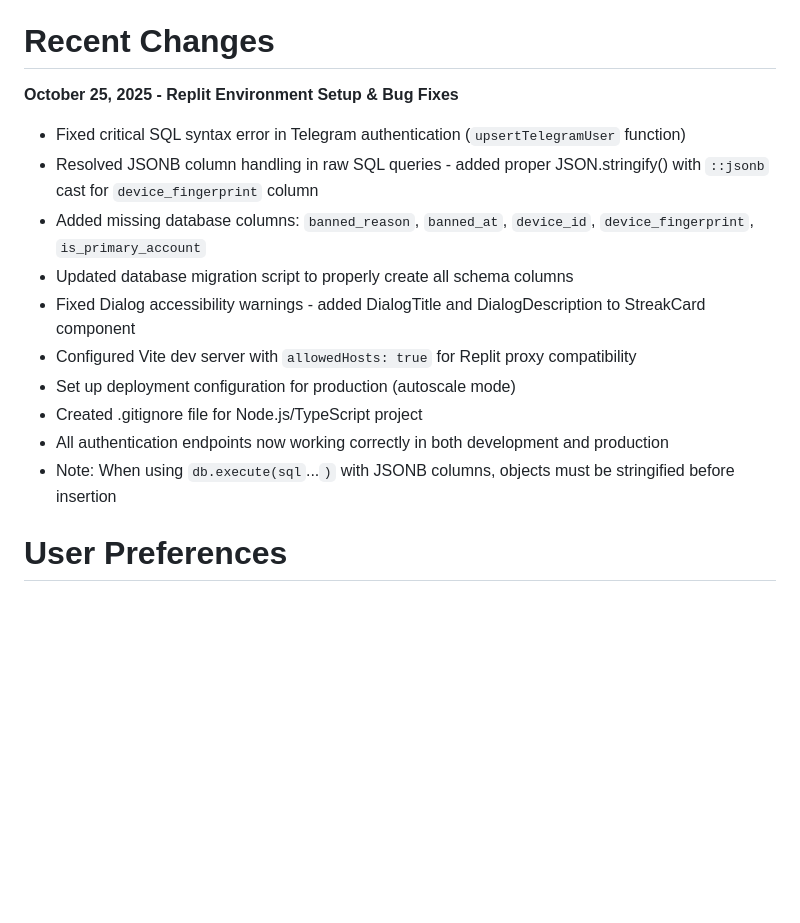
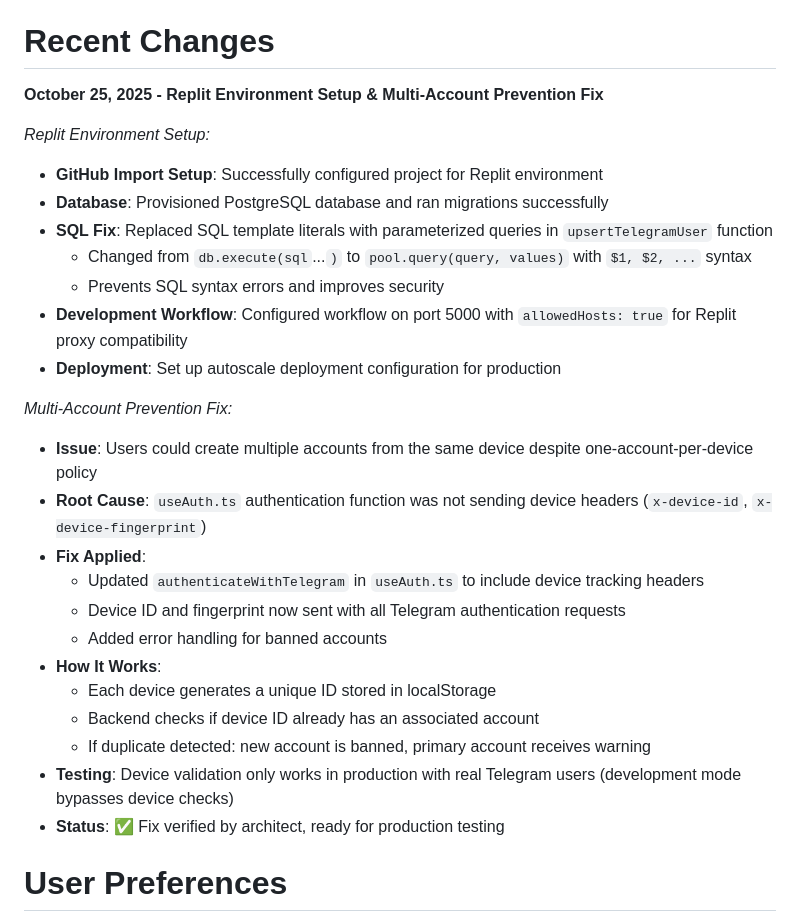
Before and after one commit to sznckz90-cloud/vuuug, a Markdown page: replit.md, the part around the change. Drawn GitHub-style; blank space fills up the shorter version.

```diff
--- a/replit.md
+++ b/replit.md
@@ -10,17 +10,30 @@ CashWatch is a React-based web application that allows users to earn cryptocurre
 
 # Recent Changes
 
-**October 25, 2025 - Replit Environment Setup & Bug Fixes**
-*   Fixed critical SQL syntax error in Telegram authentication (`upsertTelegramUser` function)
-*   Resolved JSONB column handling in raw SQL queries - added proper JSON.stringify() with `::jsonb` cast for `device_fingerprint` column
-*   Added missing database columns: `banned_reason`, `banned_at`, `device_id`, `device_fingerprint`, `is_primary_account`
-*   Updated database migration script to properly create all schema columns
-*   Fixed Dialog accessibility warnings - added DialogTitle and DialogDescription to StreakCard component
-*   Configured Vite dev server with `allowedHosts: true` for Replit proxy compatibility
-*   Set up deployment configuration for production (autoscale mode)
-*   Created .gitignore file for Node.js/TypeScript project
-*   All authentication endpoints now working correctly in both development and production
-*   Note: When using `db.execute(sql`...`)` with JSONB columns, objects must be stringified before insertion
+**October 25, 2025 - Replit Environment Setup & Multi-Account Prevention Fix**
+
+*Replit Environment Setup:*
+*   **GitHub Import Setup**: Successfully configured project for Replit environment
+*   **Database**: Provisioned PostgreSQL database and ran migrations successfully
+*   **SQL Fix**: Replaced SQL template literals with parameterized queries in `upsertTelegramUser` function
+    - Changed from `db.execute(sql`...`)` to `pool.query(query, values)` with `$1, $2, ...` syntax
+    - Prevents SQL syntax errors and improves security
+*   **Development Workflow**: Configured workflow on port 5000 with `allowedHosts: true` for Replit proxy compatibility
+*   **Deployment**: Set up autoscale deployment configuration for production
+
+*Multi-Account Prevention Fix:*
+*   **Issue**: Users could create multiple accounts from the same device despite one-account-per-device policy
+*   **Root Cause**: `useAuth.ts` authentication function was not sending device headers (`x-device-id`, `x-device-fingerprint`)
+*   **Fix Applied**:
+    - Updated `authenticateWithTelegram` in `useAuth.ts` to include device tracking headers
+    - Device ID and fingerprint now sent with all Telegram authentication requests
+    - Added error handling for banned accounts
+*   **How It Works**:
+    - Each device generates a unique ID stored in localStorage
+    - Backend checks if device ID already has an associated account
+    - If duplicate detected: new account is banned, primary account receives warning
+*   **Testing**: Device validation only works in production with real Telegram users (development mode bypasses device checks)
+*   **Status**: ✅ Fix verified by architect, ready for production testing
 
 # User Preferences
 
```
